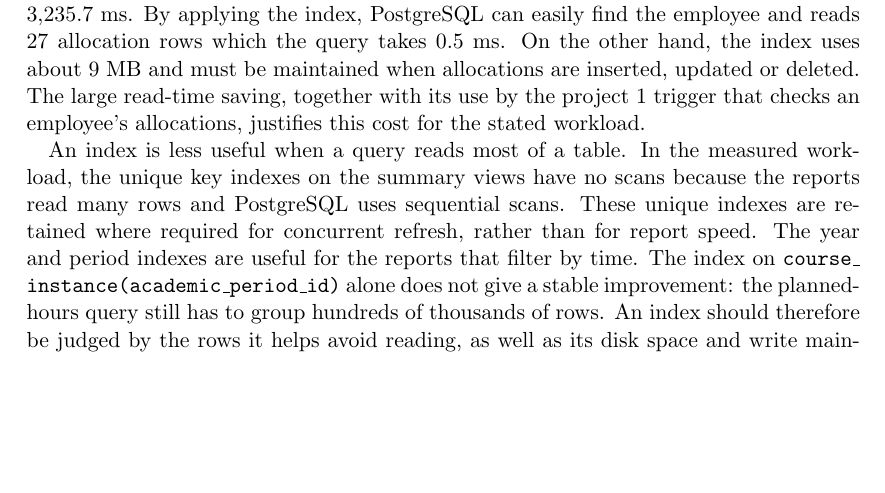
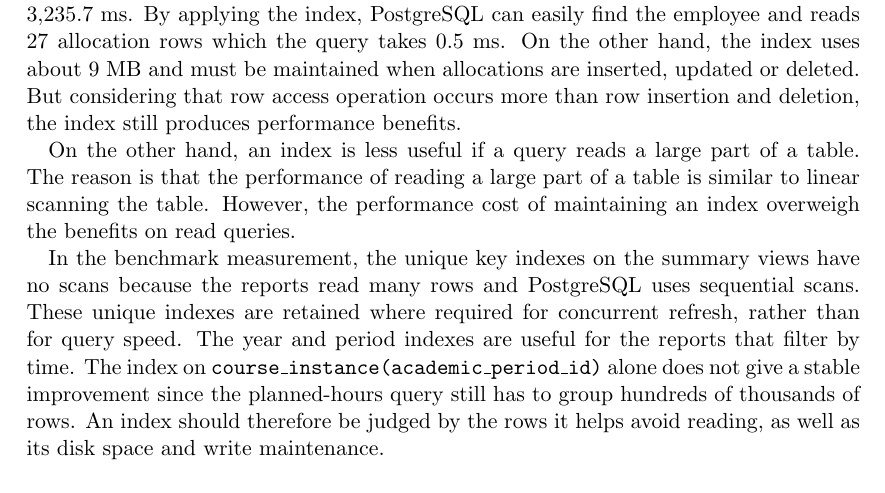
Before and after one commit to mo-mosverkstad/kth_courses, a LaTeX document (iv1351_data_storage_paradigms/project2/report.tex): part of page 17 of 18 before the commit and part of page 17 of 19 after it, cut so that both start at the same text, the shorter picture padded with empty space. Compiled offline with pdfLaTeX.

Commit message:
Half written discussion
Written When indexes are worth their cost

```diff
--- a/iv1351_data_storage_paradigms/project2/report.tex
+++ b/iv1351_data_storage_paradigms/project2/report.tex
@@ -542,9 +542,11 @@ By applying optimization, the query scans the materialized view \texttt{course\_
 
 \subsection{When indexes are worth their cost}
 
-The index \texttt{idx\_teaching\_allocation\_employee} provides significant performance gain for finding one teacher's allocations. Without the index, the query has to linearly scan the full \texttt{allocation\_allocation} table with 3.2 million allocation rows, which takes 3,235.7 ms. By applying the index, PostgreSQL can easily find the employee and reads 27 allocation rows which the query takes 0.5 ms. On the other hand, the index uses about 9 MB and must be maintained when allocations are inserted, updated or deleted. The large read-time saving, together with its use by the project 1 trigger that checks an employee's allocations, justifies this cost for the stated workload.
+The index \texttt{idx\_teaching\_allocation\_employee} provides significant performance gain for finding one teacher's allocations. Without the index, the query has to linearly scan the full \texttt{allocation\_allocation} table with 3.2 million allocation rows, which takes 3,235.7 ms. By applying the index, PostgreSQL can easily find the employee and reads 27 allocation rows which the query takes 0.5 ms. On the other hand, the index uses about 9 MB and must be maintained when allocations are inserted, updated or deleted. But considering that row access operation occurs more than row insertion and deletion, the index still produces performance benefits.
 
-An index is less useful when a query reads most of a table. In the measured workload, the unique key indexes on the summary views have no scans because the reports read many rows and PostgreSQL uses sequential scans. These unique indexes are retained where required for concurrent refresh, rather than for report speed. The year and period indexes are useful for the reports that filter by time. The index on \texttt{course\_instance(academic\_period\_id)} alone does not give a stable improvement: the planned-hours query still has to group hundreds of thousands of rows. An index should therefore be judged by the rows it helps avoid reading, as well as its disk space and write maintenance.
+On the other hand, an index is less useful if a query reads a large part of a table. The reason is that the performance of reading a large part of a table is similar to linear scanning the table. However, the performance cost of maintaining an index overweigh the benefits on read queries.
+
+In the benchmark measurement, the unique key indexes on the summary views have no scans because the reports read many rows and PostgreSQL uses sequential scans. These unique indexes are retained where required for concurrent refresh, rather than for query speed. The year and period indexes are useful for the reports that filter by time. The index on \texttt{course\_instance(academic\_period\_id)} alone does not give a stable improvement since the planned-hours query still has to group hundreds of thousands of rows. An index should therefore be judged by the rows it helps avoid reading, as well as its disk space and write maintenance.
 
 \subsection{Correctness of aggregation}
 
```
